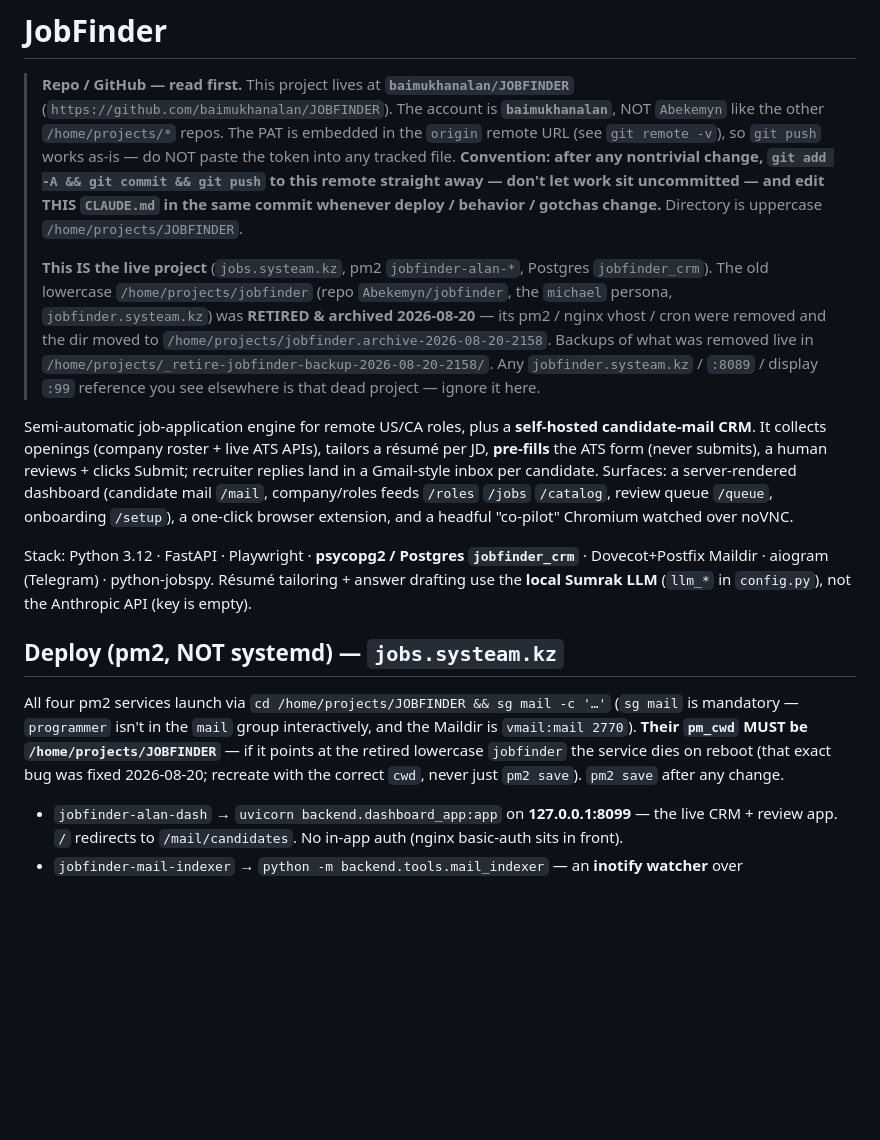
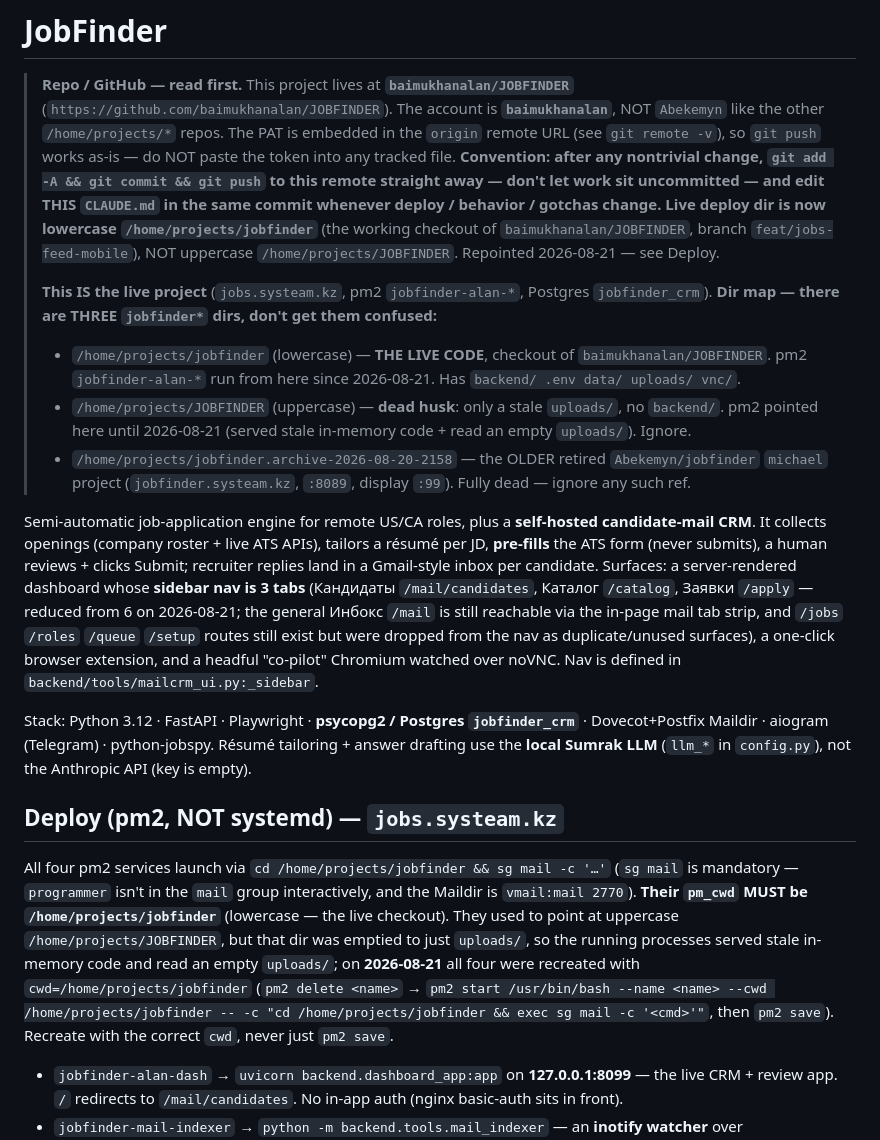
Before and after one commit to baimukhanalan/JOBFINDER, a Markdown page: CLAUDE.md, the part around the change. Drawn GitHub-style; blank space fills up the shorter version.

Commit message:
docs(deploy): live deploy dir is now lowercase /home/projects/jobfinder
pm2 jobfinder-alan-* were pointing at uppercase /home/projects/JOBFINDER, which
had been emptied to just uploads/ (no backend/) — so the running processes served
stale in-memory code (6 nav tabs) and read an empty uploads/. Recreated all four
services with cwd=/home/projects/jobfinder (the live baimukhanalan/JOBFINDER
checkout) on 2026-08-21. Documented the three jobfinder* dirs, the pm_cwd fix, and
the 3-tab sidebar.

```diff
--- a/CLAUDE.md
+++ b/CLAUDE.md
@@ -6,32 +6,42 @@
 > `git remote -v`), so `git push` works as-is — do NOT paste the token into any tracked file.
 > **Convention: after any nontrivial change, `git add -A && git commit && git push` to this remote
 > straight away — don't let work sit uncommitted — and edit THIS `CLAUDE.md` in the same commit
-> whenever deploy / behavior / gotchas change.** Directory is uppercase `/home/projects/JOBFINDER`.
+> whenever deploy / behavior / gotchas change.** **Live deploy dir is now lowercase
+> `/home/projects/jobfinder`** (the working checkout of `baimukhanalan/JOBFINDER`, branch
+> `feat/jobs-feed-mobile`), NOT uppercase `/home/projects/JOBFINDER`. Repointed 2026-08-21 — see Deploy.
 >
 > **This IS the live project** (`jobs.systeam.kz`, pm2 `jobfinder-alan-*`, Postgres `jobfinder_crm`).
-> The old lowercase `/home/projects/jobfinder` (repo `Abekemyn/jobfinder`, the `michael` persona,
-> `jobfinder.systeam.kz`) was **RETIRED & archived 2026-08-20** — its pm2 / nginx vhost / cron were
-> removed and the dir moved to `/home/projects/jobfinder.archive-2026-08-20-2158`. Backups of what was
-> removed live in `/home/projects/_retire-jobfinder-backup-2026-08-20-2158/`. Any `jobfinder.systeam.kz`
-> / `:8089` / display `:99` reference you see elsewhere is that dead project — ignore it here.
+> **Dir map — there are THREE `jobfinder*` dirs, don't get them confused:**
+> - `/home/projects/jobfinder` (lowercase) — **THE LIVE CODE**, checkout of `baimukhanalan/JOBFINDER`.
+>   pm2 `jobfinder-alan-*` run from here since 2026-08-21. Has `backend/ .env data/ uploads/ vnc/`.
+> - `/home/projects/JOBFINDER` (uppercase) — **dead husk**: only a stale `uploads/`, no `backend/`.
+>   pm2 pointed here until 2026-08-21 (served stale in-memory code + read an empty `uploads/`). Ignore.
+> - `/home/projects/jobfinder.archive-2026-08-20-2158` — the OLDER retired `Abekemyn/jobfinder`
+>   `michael` project (`jobfinder.systeam.kz`, `:8089`, display `:99`). Fully dead — ignore any such ref.
 
 Semi-automatic job-application engine for remote US/CA roles, plus a **self-hosted candidate-mail CRM**.
 It collects openings (company roster + live ATS APIs), tailors a résumé per JD, **pre-fills** the ATS
 form (never submits), a human reviews + clicks Submit; recruiter replies land in a Gmail-style inbox
-per candidate. Surfaces: a server-rendered dashboard (candidate mail `/mail`, company/roles feeds
-`/roles` `/jobs` `/catalog`, review queue `/queue`, onboarding `/setup`), a one-click browser
-extension, and a headful "co-pilot" Chromium watched over noVNC.
+per candidate. Surfaces: a server-rendered dashboard whose **sidebar nav is 3 tabs** (Кандидаты
+`/mail/candidates`, Каталог `/catalog`, Заявки `/apply` — reduced from 6 on 2026-08-21; the general
+Инбокс `/mail` is still reachable via the in-page mail tab strip, and `/jobs` `/roles` `/queue`
+`/setup` routes still exist but were dropped from the nav as duplicate/unused surfaces), a one-click
+browser extension, and a headful "co-pilot" Chromium watched over noVNC. Nav is defined in
+`backend/tools/mailcrm_ui.py:_sidebar`.
 
 Stack: Python 3.12 · FastAPI · Playwright · **psycopg2 / Postgres `jobfinder_crm`** · Dovecot+Postfix
 Maildir · aiogram (Telegram) · python-jobspy. Résumé tailoring + answer drafting use the **local Sumrak
 LLM** (`llm_*` in `config.py`), not the Anthropic API (key is empty).
 
 ## Deploy (pm2, NOT systemd) — `jobs.systeam.kz`
-All four pm2 services launch via `cd /home/projects/JOBFINDER && sg mail -c '…'` (`sg mail` is
+All four pm2 services launch via `cd /home/projects/jobfinder && sg mail -c '…'` (`sg mail` is
 mandatory — `programmer` isn't in the `mail` group interactively, and the Maildir is `vmail:mail 2770`).
-**Their `pm_cwd` MUST be `/home/projects/JOBFINDER`** — if it points at the retired lowercase
-`jobfinder` the service dies on reboot (that exact bug was fixed 2026-08-20; recreate with the correct
-`cwd`, never just `pm2 save`). `pm2 save` after any change.
+**Their `pm_cwd` MUST be `/home/projects/jobfinder`** (lowercase — the live checkout). They used to
+point at uppercase `/home/projects/JOBFINDER`, but that dir was emptied to just `uploads/`, so the
+running processes served stale in-memory code and read an empty `uploads/`; on **2026-08-21** all four
+were recreated with `cwd=/home/projects/jobfinder` (`pm2 delete <name>` → `pm2 start /usr/bin/bash
+--name <name> --cwd /home/projects/jobfinder -- -c "cd /home/projects/jobfinder && exec sg mail -c
+'<cmd>'"`, then `pm2 save`). Recreate with the correct `cwd`, never just `pm2 save`.
 
 - `jobfinder-alan-dash` → `uvicorn backend.dashboard_app:app` on **127.0.0.1:8099** — the live CRM +
   review app. `/` redirects to `/mail/candidates`. No in-app auth (nginx basic-auth sits in front).
```
